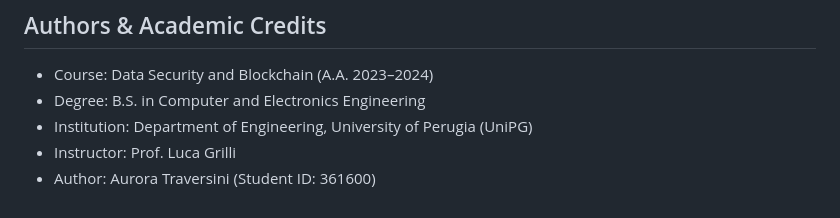
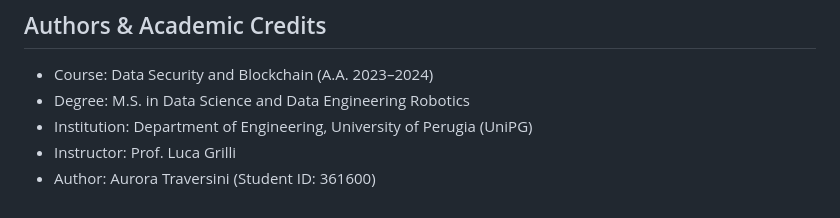
Before and after one commit to aury1698/bakeryShop, a Markdown page: README.md, the part around the change. GitHub-like rendering.

Commit message:
Update degree from B.S. to M.S. in Data Science

```diff
--- a/README.md
+++ b/README.md
@@ -77,7 +77,7 @@ bakeryShop/
 ## Authors & Academic Credits
 
 - Course: Data Security and Blockchain (A.A. 2023–2024)
-- Degree: B.S. in Computer and Electronics Engineering
+- Degree: M.S. in Data Science and Data Engineering Robotics
 - Institution: Department of Engineering, University of Perugia (UniPG)
 - Instructor: Prof. Luca Grilli
 - Author: Aurora Traversini (Student ID: 361600)
```
